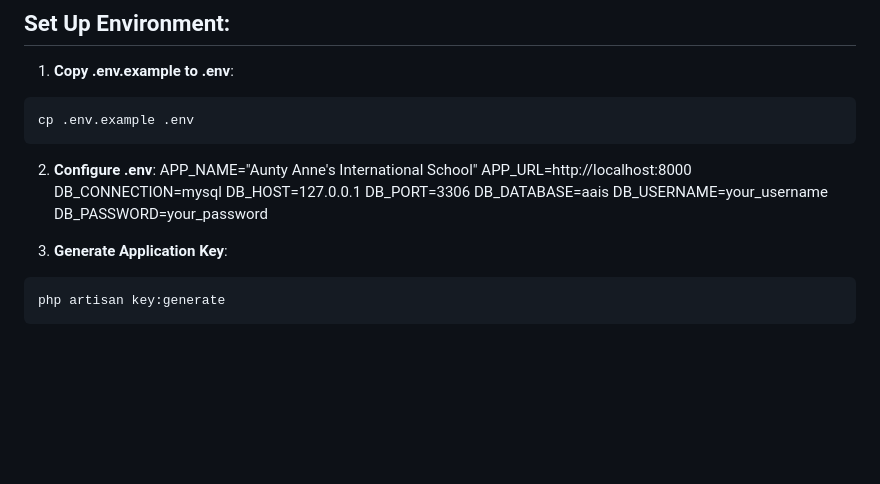
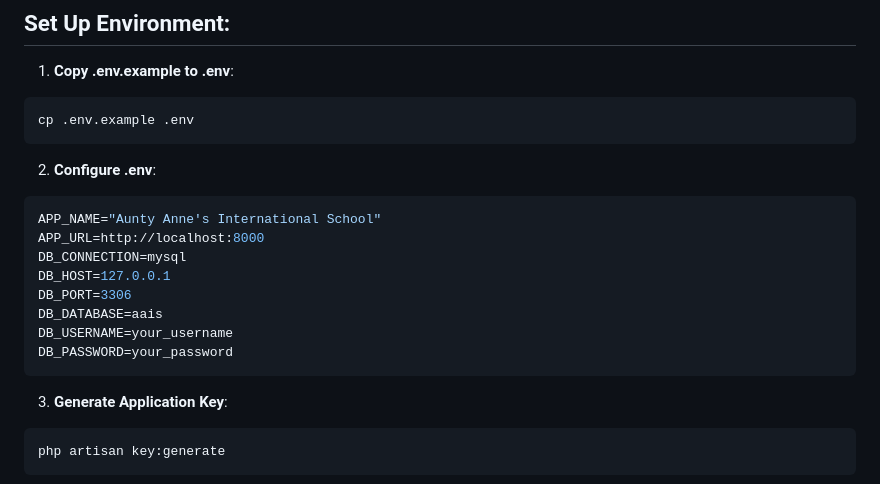
Before and after one commit to gospelin/AAIS, a Markdown page: README.md, the part around the change. GitHub-like rendering; blank space fills up the shorter version.

Commit message:
Development

````diff
--- a/README.md
+++ b/README.md
@@ -93,6 +93,7 @@ cp .env.example .env
 ```
 
 2. **Configure .env**:
+```env
 APP_NAME="Aunty Anne's International School"
 APP_URL=http://localhost:8000
 DB_CONNECTION=mysql
@@ -101,6 +102,7 @@ DB_PORT=3306
 DB_DATABASE=aais
 DB_USERNAME=your_username
 DB_PASSWORD=your_password
+```
 
 3. **Generate Application Key**:
 ```bash
````
